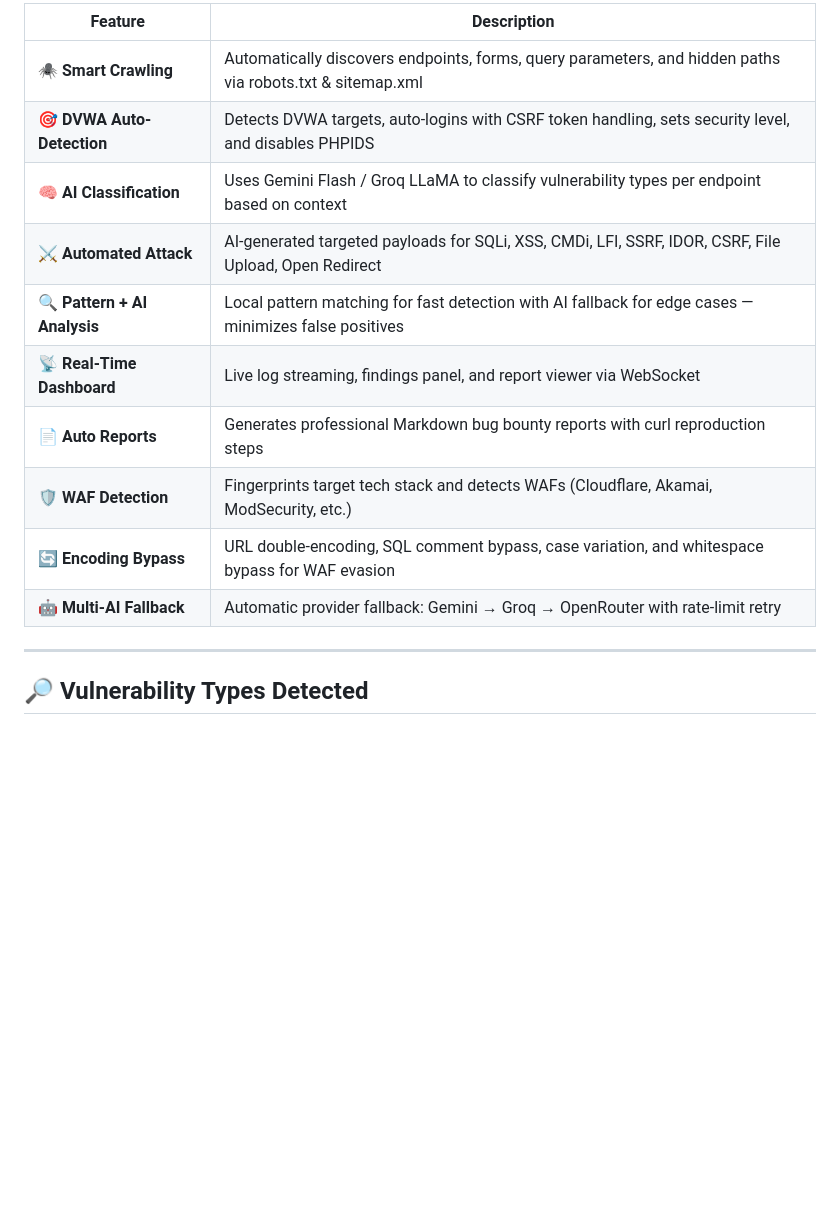
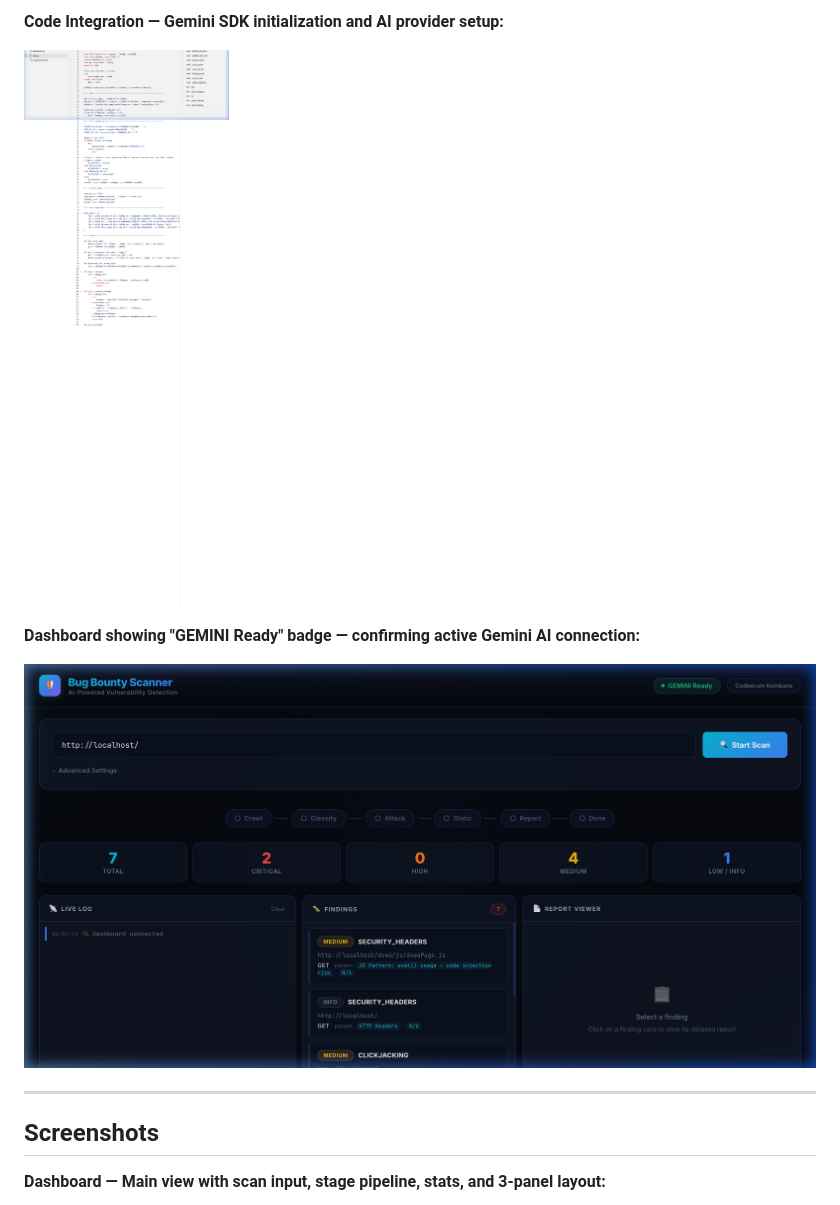
Before and after one commit to vldevadath/build-with-ai-chn-kombans, a Markdown page: README.md, the part around one of its changes. Drawn GitHub-style; pictures changed too: assets/screenshot1.png (added), proof/screenshot1.png (added), proof/screenshot2.png (added); blank space fills up the shorter version.

```diff
--- a/README.md
+++ b/README.md
@@ -20,18 +44,14 @@ Security testing is manual, slow, and expensive. Traditional automated scanners
 
-| Feature | Description |
-|---------|-------------|
-| 🕷️ **Smart Crawling** | Automatically discovers endpoints, forms, query parameters, and hidden paths via robots.txt & sitemap.xml |
-| 🎯 **DVWA Auto-Detection** | Detects DVWA targets, auto-logins with CSRF token handling, sets security level, and disables PHPIDS |
-| 🧠 **AI Classification** | Uses Gemini Flash / Groq LLaMA to classify vulnerability types per endpoint based on context |
-| ⚔️ **Automated Attack** | AI-generated targeted payloads for SQLi, XSS, CMDi, LFI, SSRF, IDOR, CSRF, File Upload, Open Redirect |
-| 🔍 **Pattern + AI Analysis** | Local pattern matching for fast detection with AI fallback for edge cases — minimizes false positives |
-| 📡 **Real-Time Dashboard** | Live log streaming, findings panel, and report viewer via WebSocket |
-| 📄 **Auto Reports** | Generates professional Markdown bug bounty reports with curl reproduction steps |
-| 🛡️ **WAF Detection** | Fingerprints target tech stack and detects WAFs (Cloudflare, Akamai, ModSecurity, etc.) |
-| 🔄 **Encoding Bypass** | URL double-encoding, SQL comment bypass, case variation, and whitespace bypass for WAF evasion |
-| 🤖 **Multi-AI Fallback** | Automatic provider fallback: Gemini → Groq → OpenRouter with rate-limit retry |
+**Code Integration — Gemini SDK initialization and AI provider setup:**
+
+![AI Proof - Code](./proof/screenshot1.png)
+
+**Dashboard showing "GEMINI Ready" badge — confirming active Gemini AI connection:**
+
+![AI Proof - Dashboard](./proof/screenshot2.png)
 
 ---
 
-## 🔎 Vulnerability Types Detected
+## Screenshots
+**Dashboard — Main view with scan input, stage pipeline, stats, and 3-panel layout:**
 
```
Also changed, not shown: other parts of README.md (+50 -154 lines), assets/screenshot2.png (added).
